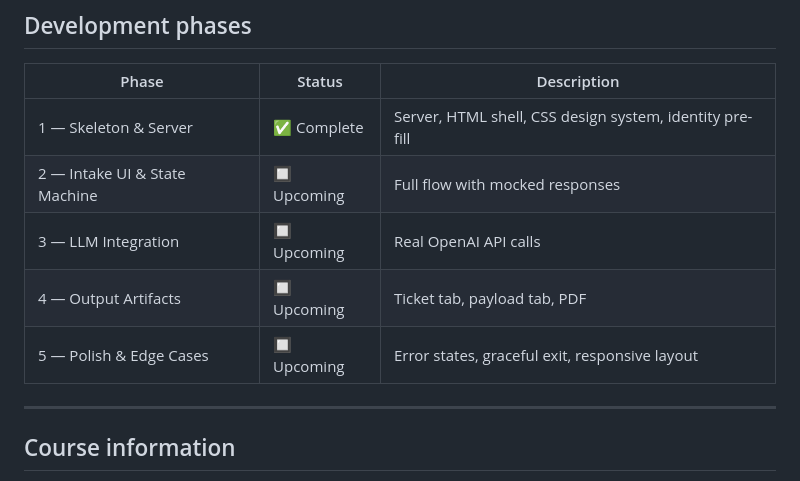
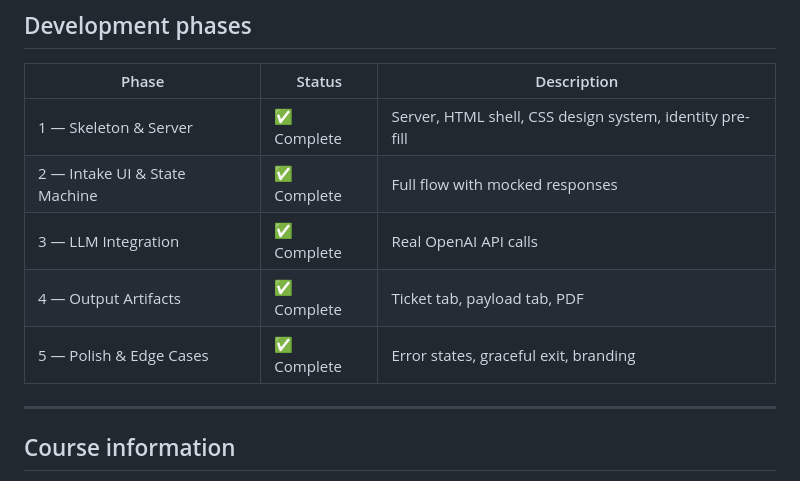
Before and after one commit to acottman1/vibe-code-helpdesk-ui, a Markdown page: README.md, the part around the change. GitHub-like rendering.

Commit message:
Update project phases to complete status
updated readme

```diff
--- a/README.md
+++ b/README.md
@@ -188,10 +188,10 @@ All LLM calls go: Browser → your local Express server → OpenAI. The browser
 | Phase | Status | Description |
 |---|---|---|
 | 1 — Skeleton & Server | ✅ Complete | Server, HTML shell, CSS design system, identity pre-fill |
-| 2 — Intake UI & State Machine | 🔲 Upcoming | Full flow with mocked responses |
-| 3 — LLM Integration | 🔲 Upcoming | Real OpenAI API calls |
-| 4 — Output Artifacts | 🔲 Upcoming | Ticket tab, payload tab, PDF |
-| 5 — Polish & Edge Cases | 🔲 Upcoming | Error states, graceful exit, responsive layout |
+| 2 — Intake UI & State Machine | ✅ Complete | Full flow with mocked responses |
+| 3 — LLM Integration | ✅ Complete | Real OpenAI API calls |
+| 4 — Output Artifacts | ✅ Complete | Ticket tab, payload tab, PDF |
+| 5 — Polish & Edge Cases | ✅ Complete | Error states, graceful exit, branding |
 
 ---
 
```
